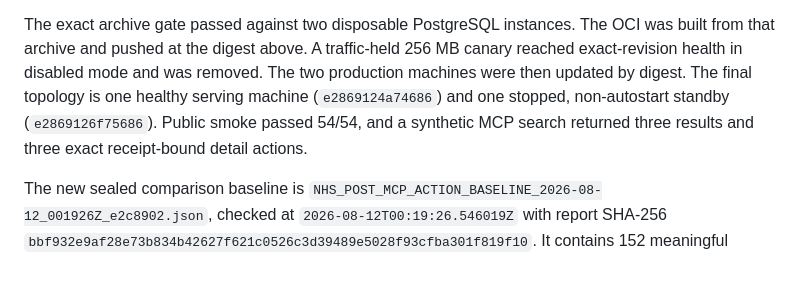
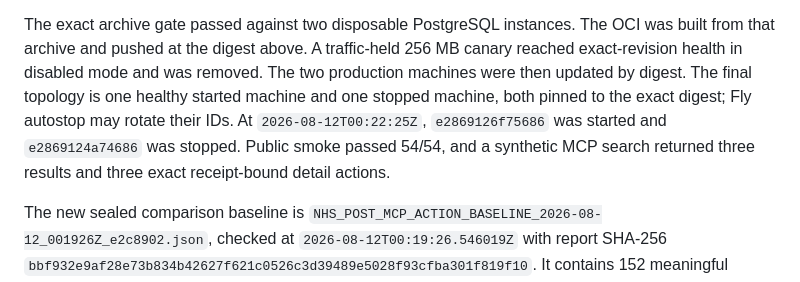
Before and after one commit to unitedideas/nothumansearch, a Markdown page: docs/experiments/provider-mechanism-proof-matrix-2026-08-11.md, the part around the change. Drawn GitHub-style.

Commit message:
clarify Fly autostop machine roles

```diff
--- a/docs/experiments/provider-mechanism-proof-matrix-2026-08-11.md
+++ b/docs/experiments/provider-mechanism-proof-matrix-2026-08-11.md
@@ -73,9 +73,11 @@ The exact archive gate passed against two disposable PostgreSQL instances. The
 OCI was built from that archive and pushed at the digest above. A traffic-held
 256 MB canary reached exact-revision health in disabled mode and was removed.
 The two production machines were then updated by digest. The final topology is
-one healthy serving machine (`e2869124a74686`) and one stopped, non-autostart
-standby (`e2869126f75686`). Public smoke passed 54/54, and a synthetic MCP
-search returned three results and three exact receipt-bound detail actions.
+one healthy started machine and one stopped machine, both pinned to the exact
+digest; Fly autostop may rotate their IDs. At `2026-08-12T00:22:25Z`,
+`e2869126f75686` was started and `e2869124a74686` was stopped. Public smoke
+passed 54/54, and a synthetic MCP search returned three results and three exact
+receipt-bound detail actions.
 
 The new sealed comparison baseline is
 `NHS_POST_MCP_ACTION_BASELINE_2026-08-12_001926Z_e2c8902.json`, checked at
```
